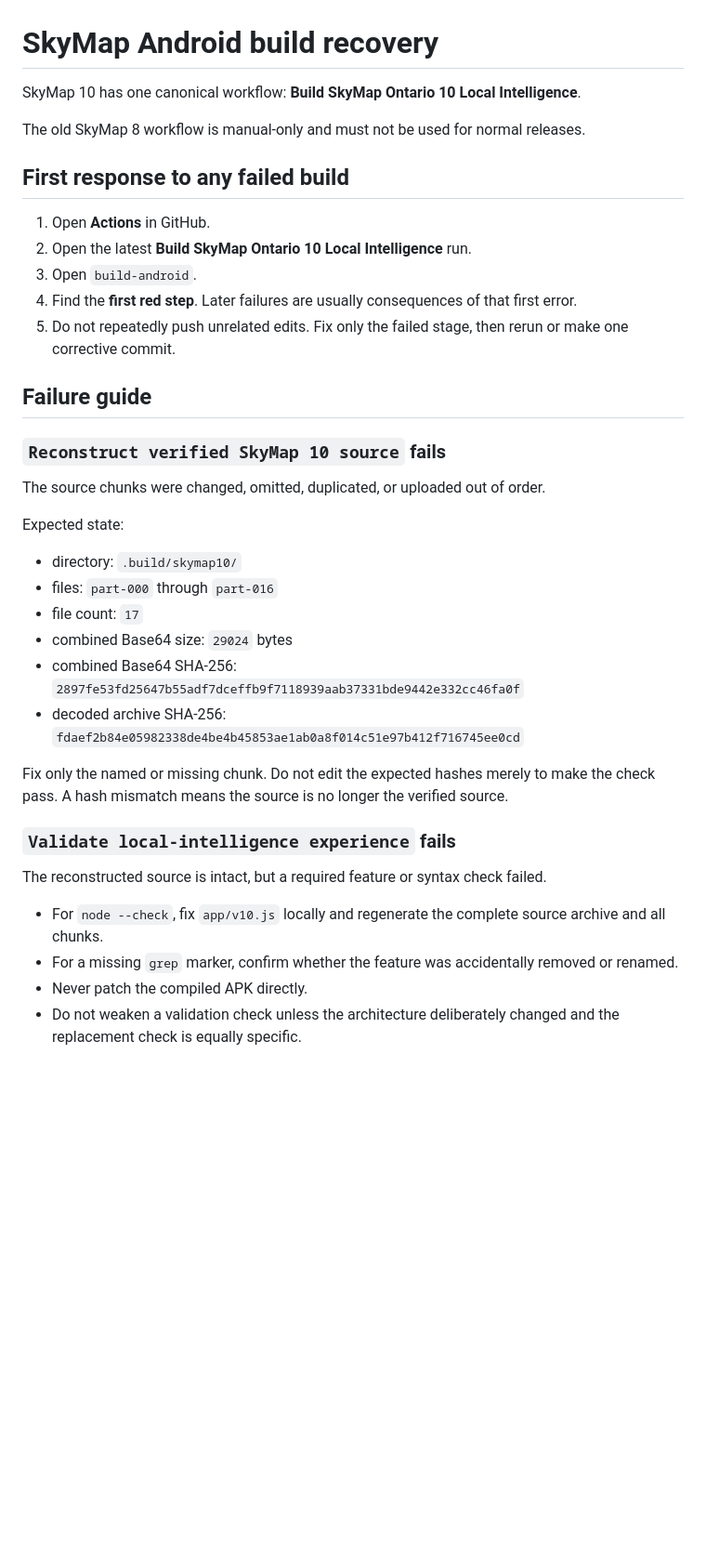
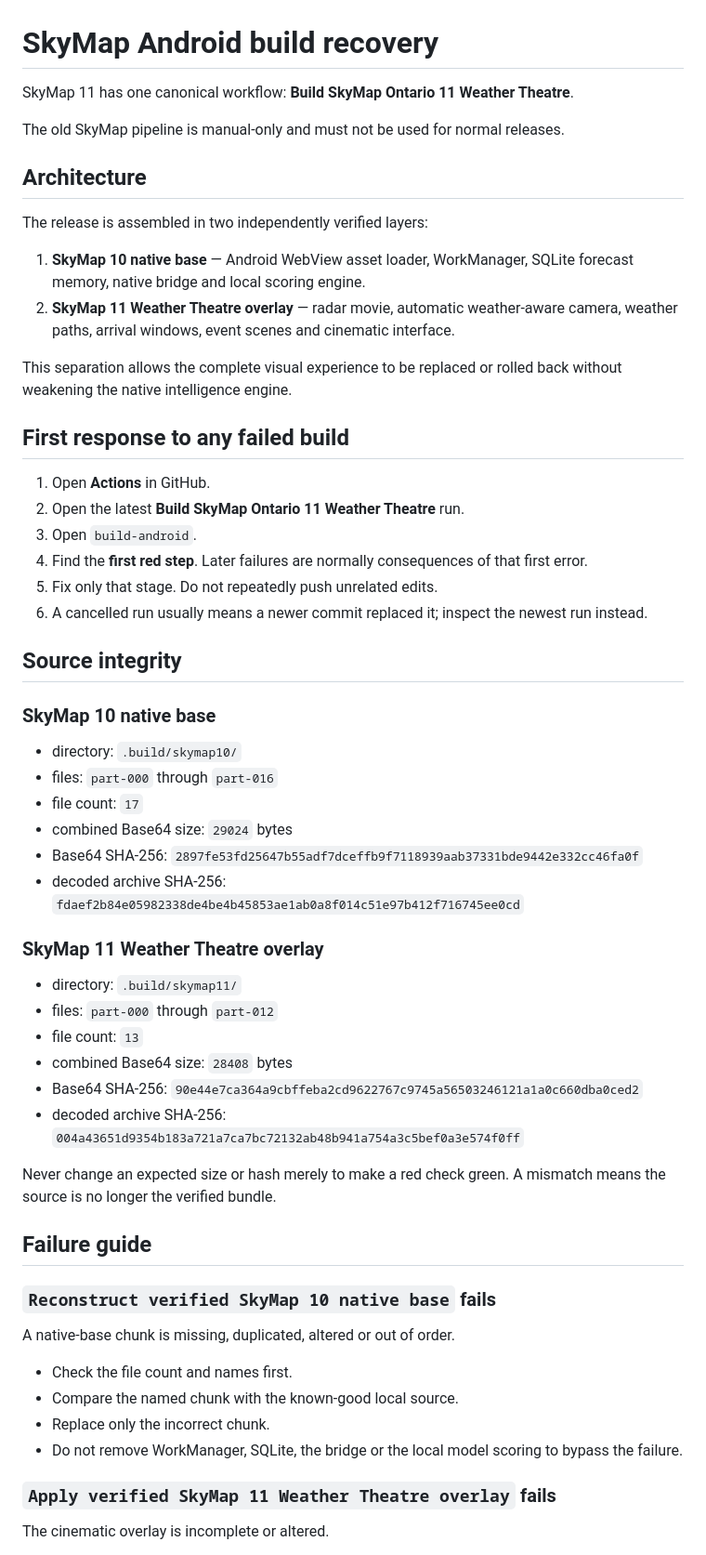
Before and after one commit to rbt4/skymapontario, a Markdown page: BUILD_RECOVERY.md, the part around one of its changes. Shown at 93% size. Drawn GitHub-style; blank space fills up the shorter version.

```diff
--- a/BUILD_RECOVERY.md
+++ b/BUILD_RECOVERY.md
@@ -1,39 +1,61 @@
 # SkyMap Android build recovery
 
-SkyMap 10 has one canonical workflow: **Build SkyMap Ontario 10 Local Intelligence**.
+SkyMap 11 has one canonical workflow: **Build SkyMap Ontario 11 Weather Theatre**.
 
-The old SkyMap 8 workflow is manual-only and must not be used for normal releases.
+The old SkyMap pipeline is manual-only and must not be used for normal releases.
+
+## Architecture
+
+The release is assembled in two independently verified layers:
+
+1. **SkyMap 10 native base** — Android WebView asset loader, WorkManager, SQLite forecast memory, native bridge and local scoring engine.
+2. **SkyMap 11 Weather Theatre overlay** — radar movie, automatic weather-aware camera, weather paths, arrival windows, event scenes and cinematic interface.
+
+This separation allows the complete visual experience to be replaced or rolled back without weakening the native intelligence engine.
 
 ## First response to any failed build
 
 1. Open **Actions** in GitHub.
-2. Open the latest **Build SkyMap Ontario 10 Local Intelligence** run.
+2. Open the latest **Build SkyMap Ontario 11 Weather Theatre** run.
 3. Open `build-android`.
-4. Find the **first red step**. Later failures are usually consequences of that first error.
-5. Do not repeatedly push unrelated edits. Fix only the failed stage, then rerun or make one corrective commit.
+4. Find the **first red step**. Later failures are normally consequences of that first error.
+5. Fix only that stage. Do not repeatedly push unrelated edits.
+6. A cancelled run usually means a newer commit replaced it; inspect the newest run instead.
 
-## Failure guide
+## Source integrity
 
-### `Reconstruct verified SkyMap 10 source` fails
-
-The source chunks were changed, omitted, duplicated, or uploaded out of order.
-
-Expected state:
+### SkyMap 10 native base
 
 - directory: `.build/skymap10/`
 - files: `part-000` through `part-016`
 - file count: `17`
 - combined Base64 size: `29024` bytes
-- combined Base64 SHA-256: `2897fe53fd25647b55adf7dceffb9f7118939aab37331bde9442e332cc46fa0f`
+- Base64 SHA-256: `2897fe53fd25647b55adf7dceffb9f7118939aab37331bde9442e332cc46fa0f`
 - decoded archive SHA-256: `fdaef2b84e05982338de4be4b45853ae1ab0a8f014c51e97b412f716745ee0cd`
 
-Fix only the named or missing chunk. Do not edit the expected hashes merely to make the check pass. A hash mismatch means the source is no longer the verified source.
+### SkyMap 11 Weather Theatre overlay
 
-### `Validate local-intelligence experience` fails
+- directory: `.build/skymap11/`
+- files: `part-000` through `part-012`
+- file count: `13`
+- combined Base64 size: `28408` bytes
+- Base64 SHA-256: `90e44e7ca364a9cbffeba2cd9622767c9745a56503246121a1a0c660dba0ced2`
+- decoded archive SHA-256: `004a43651d9354b183a721a7ca7bc72132ab48b941a754a3c5bef0a3e574f0ff`
 
-The reconstructed source is intact, but a required feature or syntax check failed.
+Never change an expected size or hash merely to make a red check green. A mismatch means the source is no longer the verified bundle.
 
-- For `node --check`, fix `app/v10.js` locally and regenerate the complete source archive and all chunks.
-- For a missing `grep` marker, confirm whether the feature was accidentally removed or renamed.
-- Never patch the compiled APK directly.
-- Do not weaken a validation check unless the architecture deliberately changed and the replacement check is equally specific.
+## Failure guide
+
+### `Reconstruct verified SkyMap 10 native base` fails
+
+A native-base chunk is missing, duplicated, altered or out of order.
+
+- Check the file count and names first.
+- Compare the named chunk with the known-good local source.
+- Replace only the incorrect chunk.
+- Do not remove WorkManager, SQLite, the bridge or the local model scoring to bypass the failure.
+
+### `Apply verified SkyMap 11 Weather Theatre overlay` fails
+
+The cinematic overlay is incomplete or altered.
+
```
Also changed, not shown: other parts of BUILD_RECOVERY.md (+57 -55 lines).
